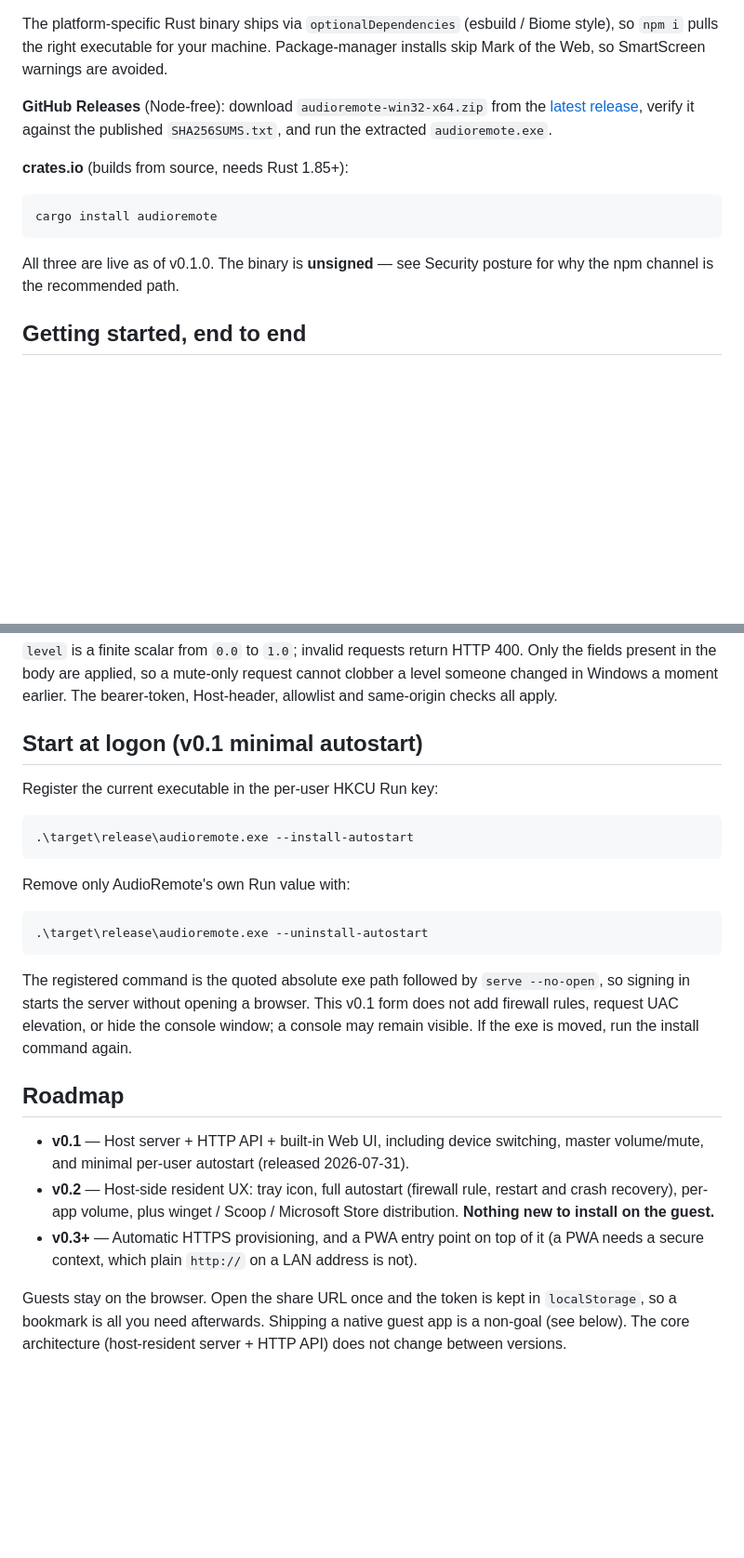
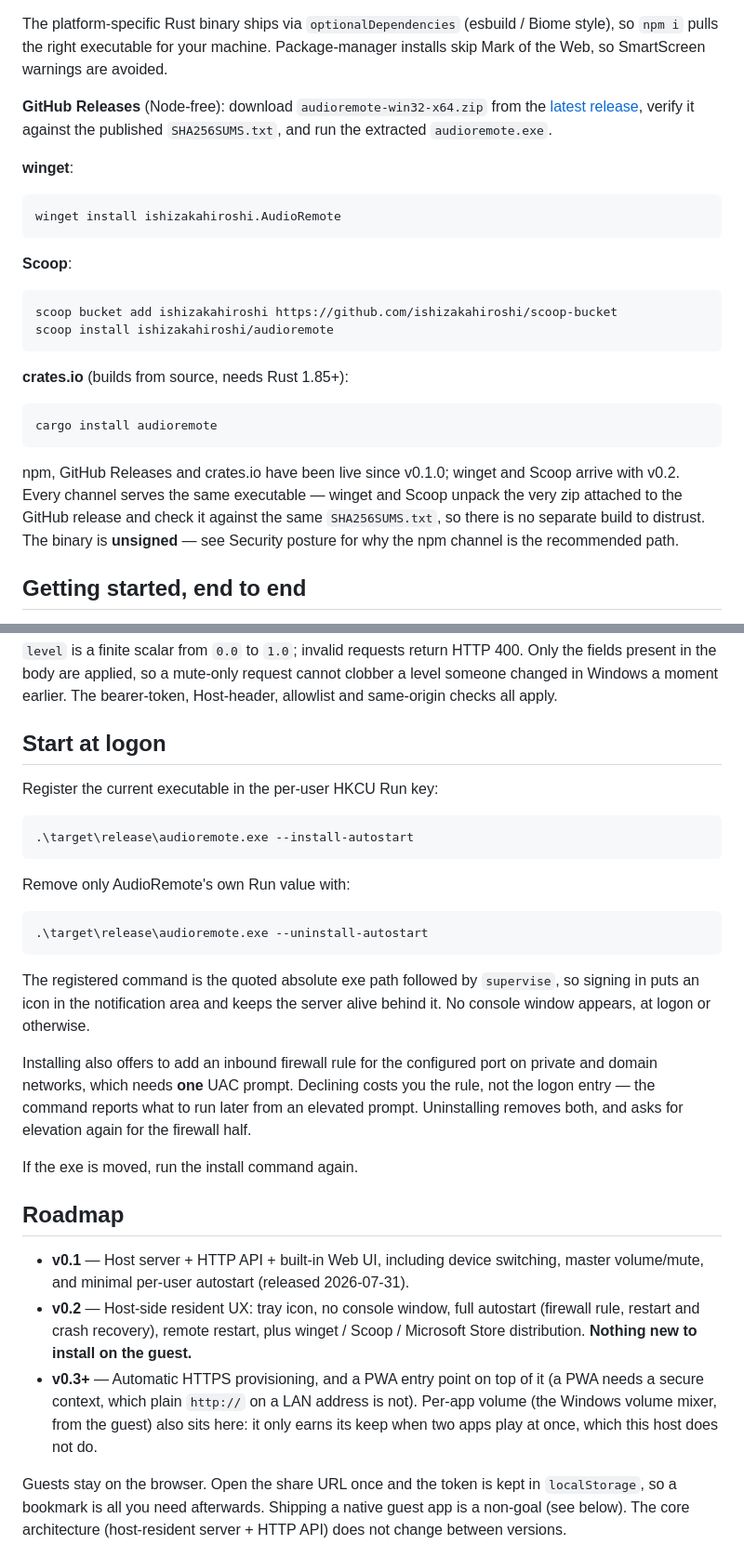
Before and after one commit to ishizakahiroshi/audioremote, a Markdown page: README.md, 2 parts joined by grey strips. Shown at 93% size. GitHub-like rendering; blank space fills up the shorter version.

Commit message:
docs: README と CLAUDE.md を v0.2 の常駐 UX と配布チャネルに揃える
- README「Install」に winget と Scoop を追加し、どのチャネルも同じ zip を
  同じ SHA256SUMS.txt で検証して配ることを明記
- README「Start at logon」から v0.1 の限定表現（コンソール窓が残る・firewall は
  やらない）を落とす。v0.2 では事実でなくなるため。UAC が 1 回だけ出ること、
  断っても Run 登録は成功することを書き足した
- README「Roadmap」の v0.2 からアプリ別音量を外し v0.3+ へ移す。マスター音量に
  できないのはアプリ同士の比率を変えることだけで、複数アプリが同時に鳴らない
  この用途では価値が出ないため
- CLAUDE.md の配布表を「v0.2 で追加（winget / Scoop）」と「v0.2 で追加予定
  （Microsoft Store）」に分け、packaging/ をディレクトリ構成へ追加

Co-Authored-By: Claude Opus 5 (1M context) <noreply@anthropic.com>

````diff
--- a/README.md
+++ b/README.md
@@ -51,14 +51,30 @@ so SmartScreen warnings are avoided.
 [latest release](https://github.com/ishizakahiroshi/audioremote/releases/latest), verify it against
 the published `SHA256SUMS.txt`, and run the extracted `audioremote.exe`.
 
+**winget**:
+
+```powershell
+winget install ishizakahiroshi.AudioRemote
+```
+
+**Scoop**:
+
+```powershell
+scoop bucket add ishizakahiroshi https://github.com/ishizakahiroshi/scoop-bucket
+scoop install ishizakahiroshi/audioremote
+```
+
 **crates.io** (builds from source, needs Rust 1.85+):
 
 ```powershell
 cargo install audioremote
 ```
 
-All three are live as of v0.1.0. The binary is **unsigned** — see Security posture for why the npm
-channel is the recommended path.
+npm, GitHub Releases and crates.io have been live since v0.1.0; winget and Scoop arrive with v0.2.
+Every channel serves the same executable — winget and Scoop unpack the very zip attached to the
+GitHub release and check it against the same `SHA256SUMS.txt`, so there is no separate build to
+distrust. The binary is **unsigned** — see Security posture for why the npm channel is the
+recommended path.
 
 ## Getting started, end to end
 
@@ -140,7 +156,7 @@ POST /api/volume   {"muted": true}
 cannot clobber a level someone changed in Windows a moment earlier. The
 bearer-token, Host-header, allowlist and same-origin checks all apply.
 
-## Start at logon (v0.1 minimal autostart)
+## Start at logon
 
 Register the current executable in the per-user HKCU Run key:
 
@@ -154,21 +170,29 @@ Remove only AudioRemote's own Run value with:
 .\target\release\audioremote.exe --uninstall-autostart
 ```
 
-The registered command is the quoted absolute exe path followed by
-`serve --no-open`, so signing in starts the server without opening a browser.
-This v0.1 form does not add firewall rules, request UAC elevation, or hide the
-console window; a console may remain visible. If the exe is moved, run the
-install command again.
+The registered command is the quoted absolute exe path followed by `supervise`,
+so signing in puts an icon in the notification area and keeps the server alive
+behind it. No console window appears, at logon or otherwise.
+
+Installing also offers to add an inbound firewall rule for the configured port
+on private and domain networks, which needs **one** UAC prompt. Declining costs
+you the rule, not the logon entry — the command reports what to run later from
+an elevated prompt. Uninstalling removes both, and asks for elevation again for
+the firewall half.
+
+If the exe is moved, run the install command again.
 
 ## Roadmap
 
 - **v0.1** — Host server + HTTP API + built-in Web UI, including device switching,
   master volume/mute, and minimal per-user autostart (released 2026-07-31).
-- **v0.2** — Host-side resident UX: tray icon, full autostart (firewall rule,
-  restart and crash recovery), per-app volume, plus winget / Scoop / Microsoft
-  Store distribution. **Nothing new to install on the guest.**
+- **v0.2** — Host-side resident UX: tray icon, no console window, full autostart
+  (firewall rule, restart and crash recovery), remote restart, plus winget /
+  Scoop / Microsoft Store distribution. **Nothing new to install on the guest.**
 - **v0.3+** — Automatic HTTPS provisioning, and a PWA entry point on top of it
   (a PWA needs a secure context, which plain `http://` on a LAN address is not).
+  Per-app volume (the Windows volume mixer, from the guest) also sits here: it
+  only earns its keep when two apps play at once, which this host does not do.
 
 Guests stay on the browser. Open the share URL once and the token is kept in
 `localStorage`, so a bookmark is all you need afterwards. Shipping a native guest
````
Also changed, not shown: CLAUDE.md (+3 -1 lines).
